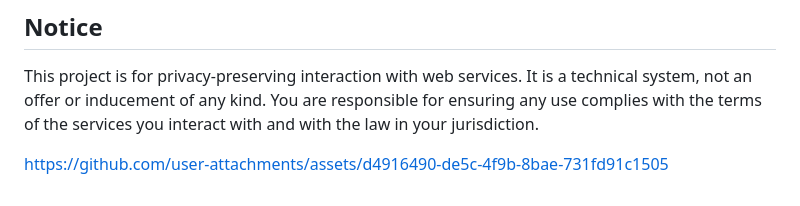
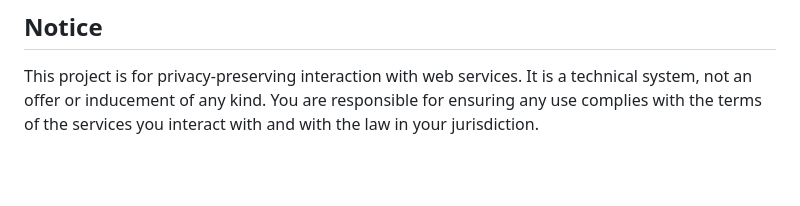
Before and after one commit to PengZhang64/ash-agents, a Markdown page: README.md, the part around one of its changes. Rendered like a GitHub page; blank space fills up the shorter version.

```diff
--- a/README.md
+++ b/README.md
@@ -57,7 +60,3 @@ MIT. See [LICENSE](legal/LICENSE).
 ## Notice
 
 This project is for privacy-preserving interaction with web services. It is a technical system, not an offer or inducement of any kind. You are responsible for ensuring any use complies with the terms of the services you interact with and with the law in your jurisdiction.
-
-
-
-https://github.com/user-attachments/assets/d4916490-de5c-4f9b-8bae-731fd91c1505
```
Also changed, not shown: other parts of README.md (+4 -1 lines).
